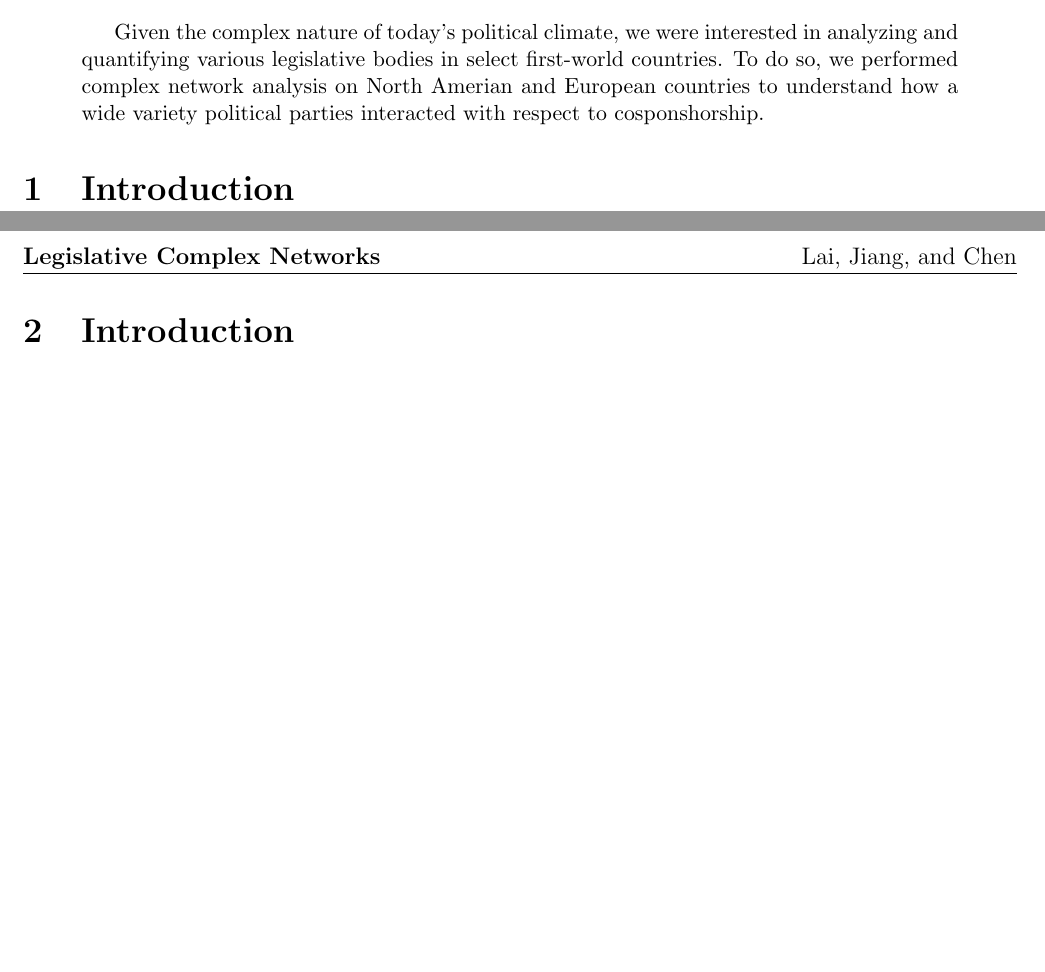
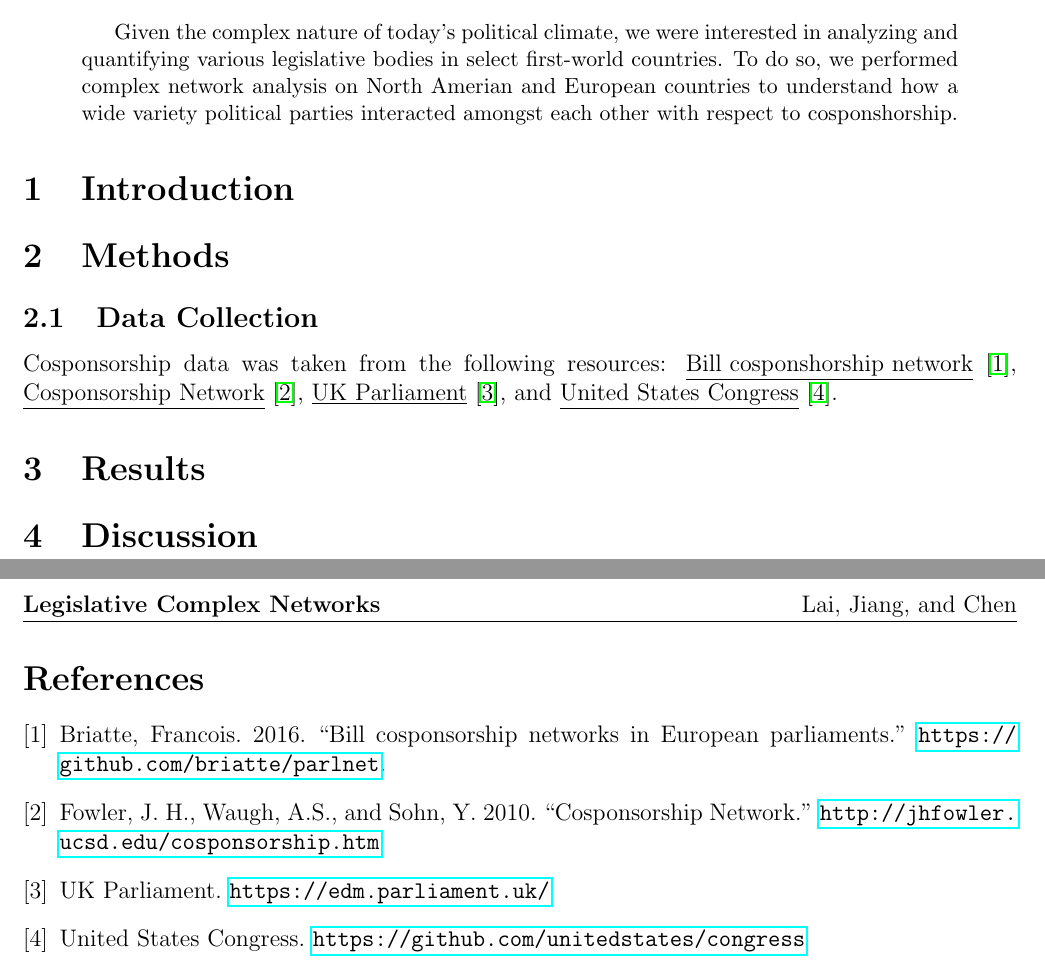
Before and after one commit to benlai97/CSE-416-Final-Project, a LaTeX paper (paper/paper.tex): two parts of pages 1 and 2 of 2, joined at a grey line, cut so that both start at the same text, the shorter picture padded with empty space. Compiled offline with pdfLaTeX.

Commit message:
updating paper

```diff
--- a/paper/paper.tex
+++ b/paper/paper.tex
@@ -83,13 +83,33 @@
 \end{center}
 
 \begin{abstract}
-    Given the complex nature of today's political climate, we were interested in analyzing and quantifying various legislative bodies in select first-world countries. To do so, we performed complex network analysis on North Amerian and European countries to understand how a wide variety political parties interacted with respect to cosponshorship.
+    Given the complex nature of today's political climate, we were interested in analyzing and quantifying various legislative bodies in select first-world countries. To do so, we performed complex network analysis on North Amerian and European countries to understand how a wide variety political parties interacted amongst each other with respect to cosponshorship.
+    % To-do: Finish abstract %
 \end{abstract}
 
 \section{Introduction}
 
+
+\section{Methods}
+\subsection{Data Collection}
+Cosponsorship data was taken from the following resources: \underline{Bill cosponshorship network} \cite{briatte}, \underline{Cosponsorship Network} \cite{fowler}, \underline{UK Parliament} \cite{UK}, and \underline{United States Congress} \cite{US}.
+
+\section{Results}
+
+\section{Discussion}
+
 \newpage
+\begin{thebibliography}{9}
 
-\section{Introduction}
+\bibitem{briatte} Briatte, Francois. 2016. ``Bill cosponsorship networks in European parliaments.'' \url{https://github.com/briatte/parlnet}.
+
+\bibitem{fowler} Fowler, J. H., Waugh, A.S., and Sohn, Y. 2010. ``Cosponsorship Network.'' \url{http://jhfowler.ucsd.edu/cosponsorship.htm}
+
+\bibitem{UK} UK Parliament. \url{https://edm.parliament.uk/}
+
+\bibitem{US} United States Congress. \url{https://github.com/unitedstates/congress}
+\end{thebibliography}
+
+
 
 \end{document}
```
Also changed, not shown: paper/paper.pdf, 5 other files.
